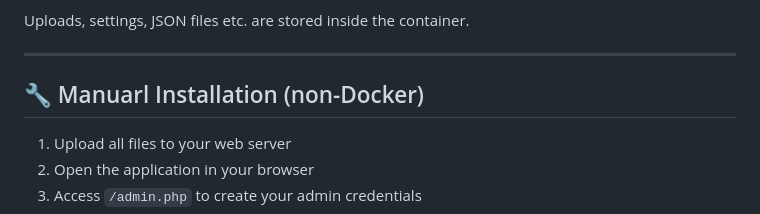
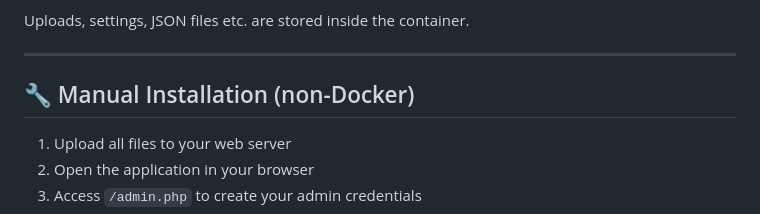
Before and after one commit to KeepCoolCH/DropzoneFileSharing, a Markdown page: README.md, the part around the change. GitHub-like rendering.

Commit message:
Fix typo in Manual Installation section

```diff
--- a/README.md
+++ b/README.md
@@ -104,7 +104,7 @@ Uploads, settings, JSON files etc. are stored inside the container.
 
 ---
 
-## 🔧 Manuarl Installation (non-Docker)
+## 🔧 Manual Installation (non-Docker)
 
 1. Upload all files to your web server
 2. Open the application in your browser
```
